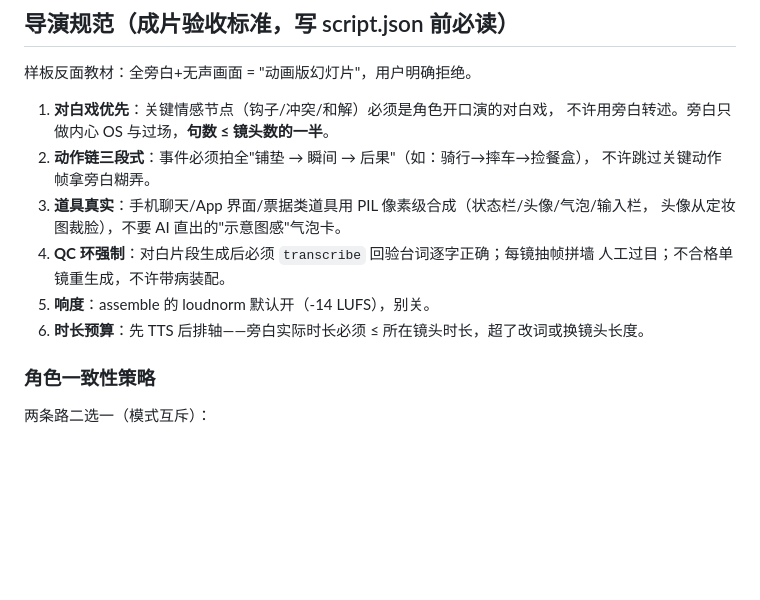
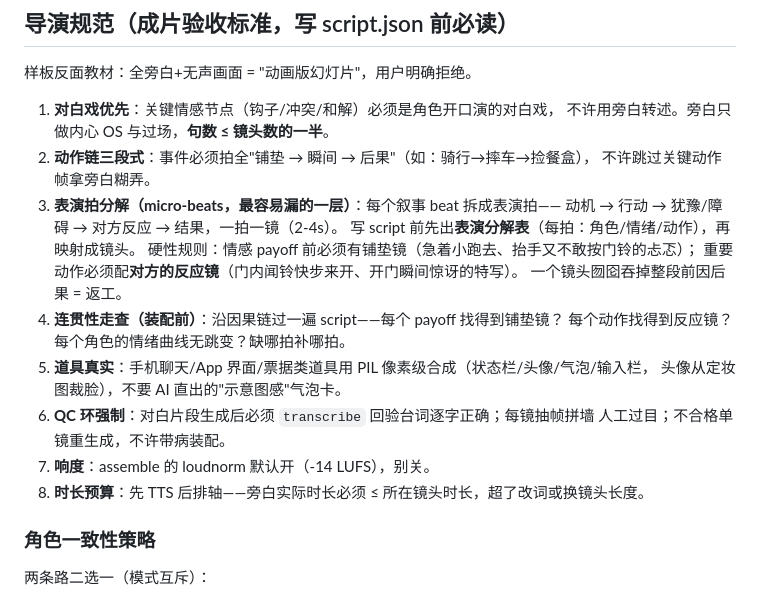
Before and after one commit to badaozhai/hotvideocopy, a Markdown page: CLAUDE.md, the part around the change. Rendered like a GitHub page; blank space fills up the shorter version.

```diff
--- a/CLAUDE.md
+++ b/CLAUDE.md
@@ -167,12 +167,20 @@ def get_frames(video: str, timestamps: list[float]) -> list[ImageContent]:
    不许用旁白转述。旁白只做内心 OS 与过场，**句数 ≤ 镜头数的一半**。
 2. **动作链三段式**：事件必须拍全"铺垫 → 瞬间 → 后果"（如：骑行→摔车→捡餐盒），
    不许跳过关键动作帧拿旁白糊弄。
-3. **道具真实**：手机聊天/App 界面/票据类道具用 PIL 像素级合成（状态栏/头像/气泡/输入栏，
+3. **表演拍分解（micro-beats，最容易漏的一层）**：每个叙事 beat 拆成表演拍——
+   动机 → 行动 → 犹豫/障碍 → 对方反应 → 结果，一拍一镜（2-4s）。
+   写 script 前先出**表演分解表**（每拍：角色/情绪/动作），再映射成镜头。
+   硬性规则：情感 payoff 前必须有铺垫镜（急着小跑去、抬手又不敢按门铃的忐忑）；
+   重要动作必须配**对方的反应镜**（门内闻铃快步来开、开门瞬间惊讶的特写）。
+   一个镜头囫囵吞掉整段前因后果 = 返工。
+4. **连贯性走查（装配前）**：沿因果链过一遍 script——每个 payoff 找得到铺垫镜？
+   每个动作找得到反应镜？每个角色的情绪曲线无跳变？缺哪拍补哪拍。
+5. **道具真实**：手机聊天/App 界面/票据类道具用 PIL 像素级合成（状态栏/头像/气泡/输入栏，
    头像从定妆图裁脸），不要 AI 直出的"示意图感"气泡卡。
-4. **QC 环强制**：对白片段生成后必须 `transcribe` 回验台词逐字正确；每镜抽帧拼墙
+6. **QC 环强制**：对白片段生成后必须 `transcribe` 回验台词逐字正确；每镜抽帧拼墙
    人工过目；不合格单镜重生成，不许带病装配。
-5. **响度**：assemble 的 loudnorm 默认开（-14 LUFS），别关。
-6. **时长预算**：先 TTS 后排轴——旁白实际时长必须 ≤ 所在镜头时长，超了改词或换镜头长度。
+7. **响度**：assemble 的 loudnorm 默认开（-14 LUFS），别关。
+8. **时长预算**：先 TTS 后排轴——旁白实际时长必须 ≤ 所在镜头时长，超了改词或换镜头长度。
 
 ### 角色一致性策略
 
```
Also changed, not shown: 2 other files.
